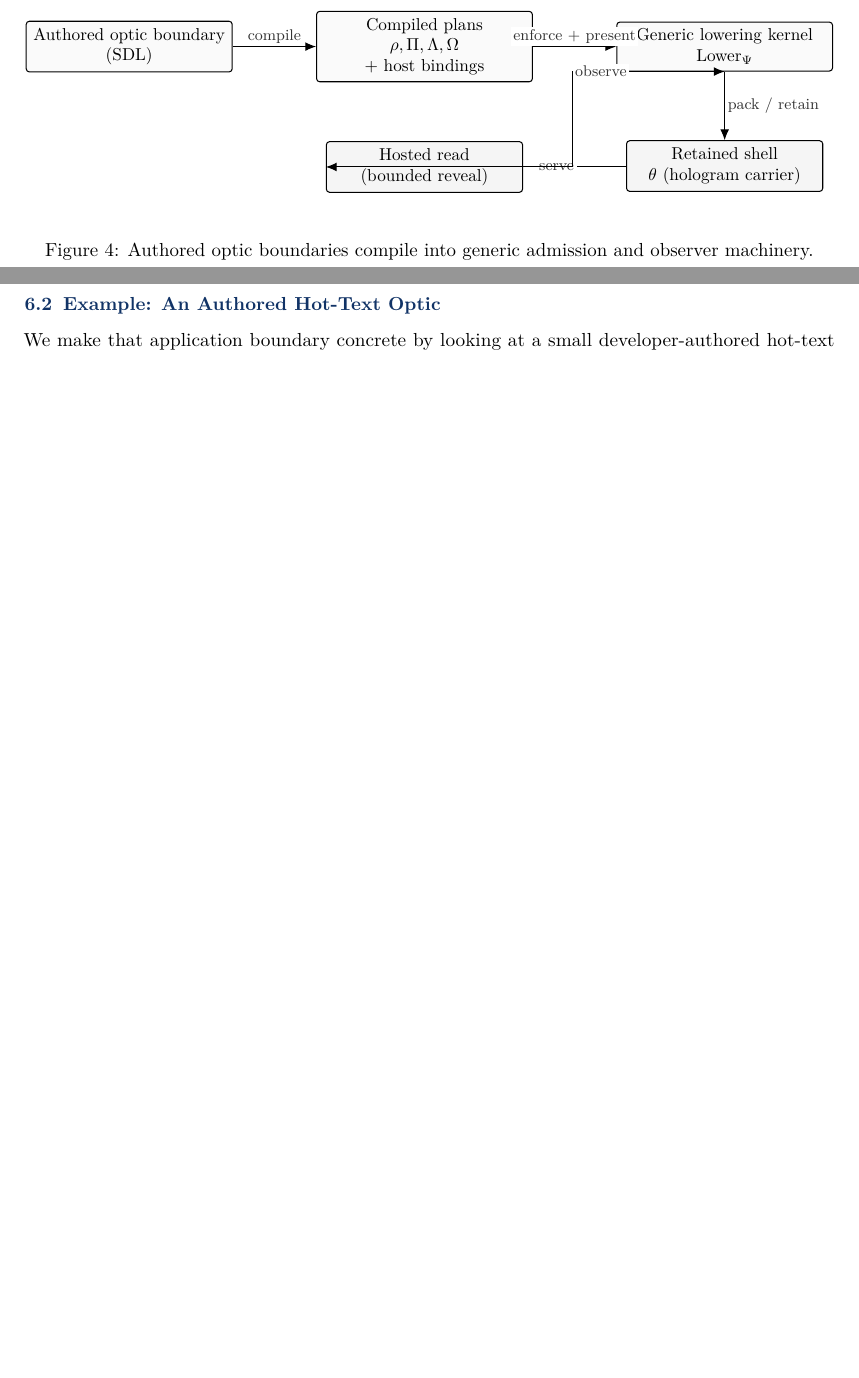
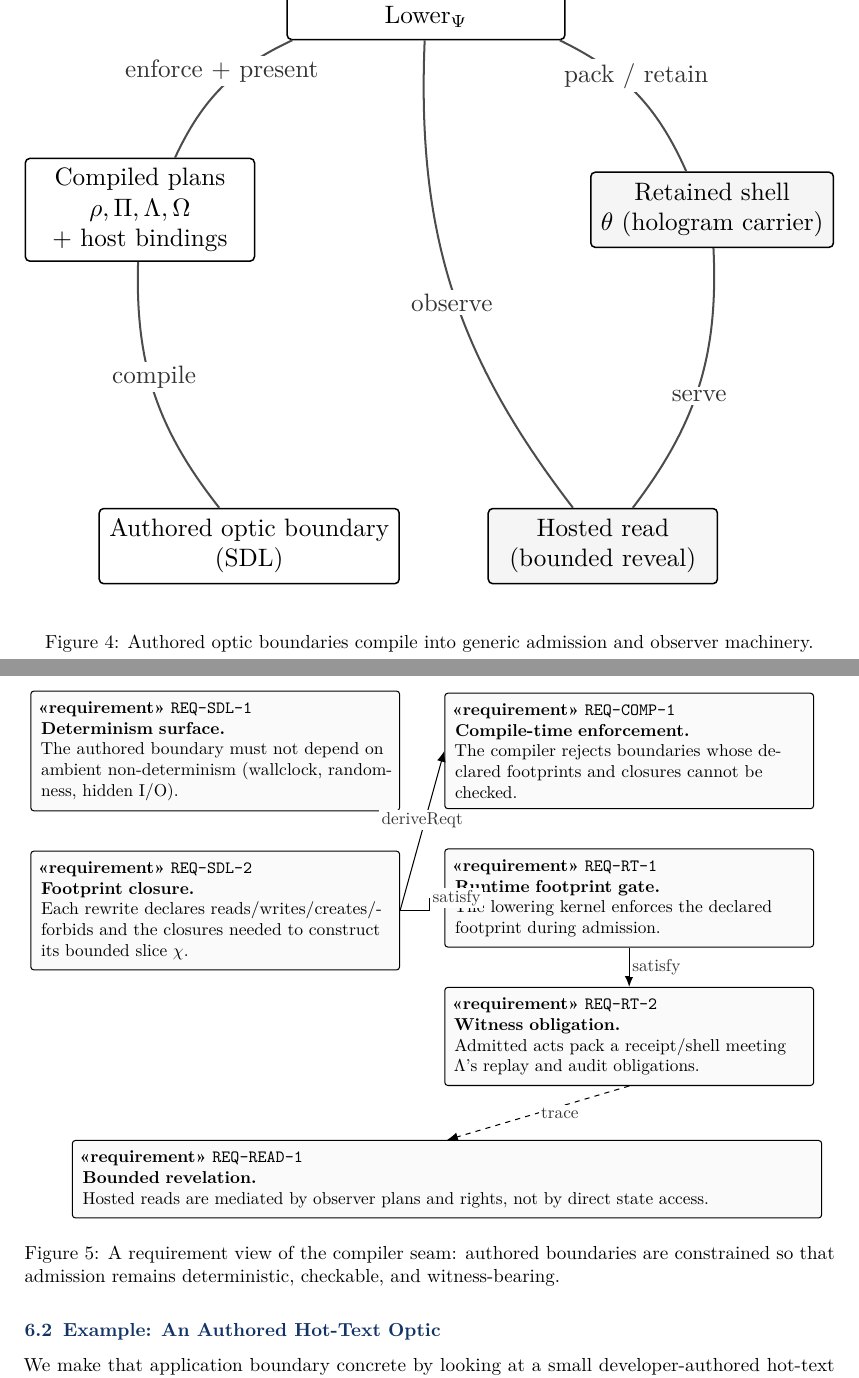
Before and after one commit to flyingrobots/aion-paper-07, a LaTeX document (paper/main.tex): two parts of pages 22 and 23 of 37 before the commit and two parts of pages 23 and 24 of 39 after it, joined at a grey line, cut so that both start at the same text, the shorter picture padded with empty space. Compiled offline with pdfLaTeX.

Commit message:
fig: reflow requirement diagram for print legibility

```diff
--- a/paper/main.tex
+++ b/paper/main.tex
@@ -1188,31 +1188,112 @@ observer plans, and shared codecs; and the runtime remains generic, admitting
 
 \begin{figure}[H]
 	\centering
-	\begin{tikzpicture}[x=1cm,y=1cm, every node/.style={font=\small}]
-		% ER-style: show stable objects and relations at the seam.
-		\node[warp stage, minimum width=4.2cm] (sdl) at (0,0)
-		{Authored optic boundary\\(SDL)};
-
-		\node[warp stage, minimum width=4.4cm, right=17mm of sdl] (plans)
-		{Compiled plans\\\(\rho,\Pi,\Lambda,\Omega\)\\+ host bindings};
-
-		\node[warp stage, minimum width=4.4cm, right=17mm of plans] (kernel)
-		{Generic lowering kernel\\\(\operatorname{Lower}_\Psi\)};
-
-		\node[warp shell, minimum width=4.0cm, below=14mm of kernel] (shell)
-		{Retained shell\\\(\theta\) (hologram carrier)};
-
-		\node[warp shell, minimum width=4.0cm, below=12mm of plans] (read)
-		{Hosted read\\(bounded reveal)};
-
-		\draw[warp edge] (sdl) -- node[warp label, above] {compile} (plans);
-		\draw[warp edge] (plans) -- node[warp label, above] {enforce + present} (kernel);
-		\draw[warp edge] (kernel) -- node[warp label, right] {pack / retain} (shell);
-		\draw[warp edge] (shell.west) -- ++(-1.0,0) |- node[warp label, left] {serve} (read.west);
-		\draw[warp edge] (read.east) -- ++(1.0,0) |- node[warp label, right] {observe} (kernel.south);
-	\end{tikzpicture}
+	% Diagram is forced to full width for print legibility.
+	\resizebox{\textwidth}{!}{%
+		\begin{tikzpicture}[x=1cm,y=1cm]
+			\tikzset{
+				warp er node/.style={warp box, minimum width=3.2cm, minimum height=1.05cm, font=\small},
+				warp er entity/.style={warp er node},
+				warp er result/.style={warp shell, minimum width=3.2cm, minimum height=1.05cm, font=\small},
+				warp er rel/.style={draw=black!70, line width=0.8pt},
+				warp er label/.style={warp label, font=\small}
+			}
+
+			% Pentagonal layout: ring-like ER diagram with curved relations.
+			\def\R{4.2}
+			\node[warp er entity] (kernel) at (90:\R) {Generic lowering kernel\\\(\operatorname{Lower}_\Psi\)};
+			\node[warp er entity] (plans) at (162:\R) {Compiled plans\\\(\rho,\Pi,\Lambda,\Omega\)\\+ host bindings};
+			\node[warp er entity] (sdl) at (234:\R) {Authored optic boundary\\(SDL)};
+			\node[warp er result] (read) at (306:\R) {Hosted read\\(bounded reveal)};
+			\node[warp er result] (shell) at (18:\R) {Retained shell\\\(\theta\) (hologram carrier)};
+
+			% Relations along the ring.
+			\draw[warp er rel] (sdl) to[bend left=20]
+			node[warp er label, above] {compile}
+			(plans);
+
+			\draw[warp er rel] (plans) to[bend left=20]
+			node[warp er label, above] {enforce + present}
+			(kernel);
+
+			\draw[warp er rel] (kernel) to[bend left=20]
+			node[warp er label, above] {pack / retain}
+			(shell);
+
+			\draw[warp er rel] (shell) to[bend left=20]
+			node[warp er label, below] {serve}
+			(read);
+
+			\draw[warp er rel] (read) to[bend left=20]
+			node[warp er label, below] {observe}
+			(kernel);
+		\end{tikzpicture}%
+	}
 	\caption{Authored optic boundaries compile into generic admission and observer machinery.}
 	\label{fig:sdl-compiler-runtime}
+\end{figure}
+
+\begin{figure}[H]
+	\centering
+	\begin{tikzpicture}[node distance=8mm and 9mm]
+		\tikzset{
+			req box/.style={
+					draw=black,
+					rounded corners=1.8pt,
+					semithick,
+					fill=black!2,
+					align=left,
+					font=\small,
+					inner sep=6pt,
+					text width=0.43\textwidth
+				},
+			req wide/.style={
+					req box,
+					text width=0.90\textwidth
+				},
+			req edge/.style={-{Latex[length=2.2mm,width=1.8mm]}, semithick},
+			req trace/.style={req edge, dashed},
+			req label/.style={warp label, font=\small}
+		}
+
+		\node[req box] (reqDet) {%
+			\textbf{«requirement»} \texttt{REQ-SDL-1}\\
+			\textbf{Determinism surface.}\\
+			The authored boundary must not depend on ambient non-determinism (wallclock, randomness, hidden I/O).};
+
+		\node[req box, below=of reqDet] (reqFoot) {%
+			\textbf{«requirement»} \texttt{REQ-SDL-2}\\
+			\textbf{Footprint closure.}\\
+			Each rewrite declares reads/writes/creates/forbids and the closures needed to construct its bounded slice \(\chi\).};
+
+		\node[req box, right=of reqDet] (reqComp) {%
+			\textbf{«requirement»} \texttt{REQ-COMP-1}\\
+			\textbf{Compile-time enforcement.}\\
+			The compiler rejects boundaries whose declared footprints and closures cannot be checked.};
+
+		\node[req box, below=of reqComp] (reqRt) {%
+			\textbf{«requirement»} \texttt{REQ-RT-1}\\
+			\textbf{Runtime footprint gate.}\\
+			The lowering kernel enforces the declared footprint during admission.};
+
+		\node[req box, below=of reqRt] (reqWit) {%
+			\textbf{«requirement»} \texttt{REQ-RT-2}\\
+			\textbf{Witness obligation.}\\
+			Admitted acts pack a receipt/shell meeting \(\Lambda\)'s replay and audit obligations.};
+
+		\node[req wide, below=11mm of reqWit, xshift=-0.225\textwidth] (reqRead) {%
+			\textbf{«requirement»} \texttt{REQ-READ-1}\\
+			\textbf{Bounded revelation.}\\
+			Hosted reads are mediated by observer plans and rights, not by direct state access.};
+
+		% Relationships (SysML-ish labels; kept sparse for print legibility).
+		\draw[req edge] (reqFoot.east) -- node[req label, above] {deriveReqt} (reqComp.west);
+		\draw[req edge] (reqFoot.east) -- ++(6mm,0) |- node[req label, right] {satisfy} (reqRt.west);
+		\draw[req edge] (reqRt.south) -- node[req label, right] {satisfy} (reqWit.north);
+		\draw[req trace] (reqWit.south) -- node[req label, right] {trace} (reqRead.north);
+	\end{tikzpicture}
+	\caption{A requirement view of the compiler seam: authored boundaries are constrained so that admission remains deterministic, checkable, and witness-bearing.}
+	\label{fig:seam-reqs}
 \end{figure}
 
 \subsection{Example: An Authored Hot-Text Optic}
```
Also changed, not shown: dist/aion-paper-07.pdf, dist/aion-paper-07.txt.
